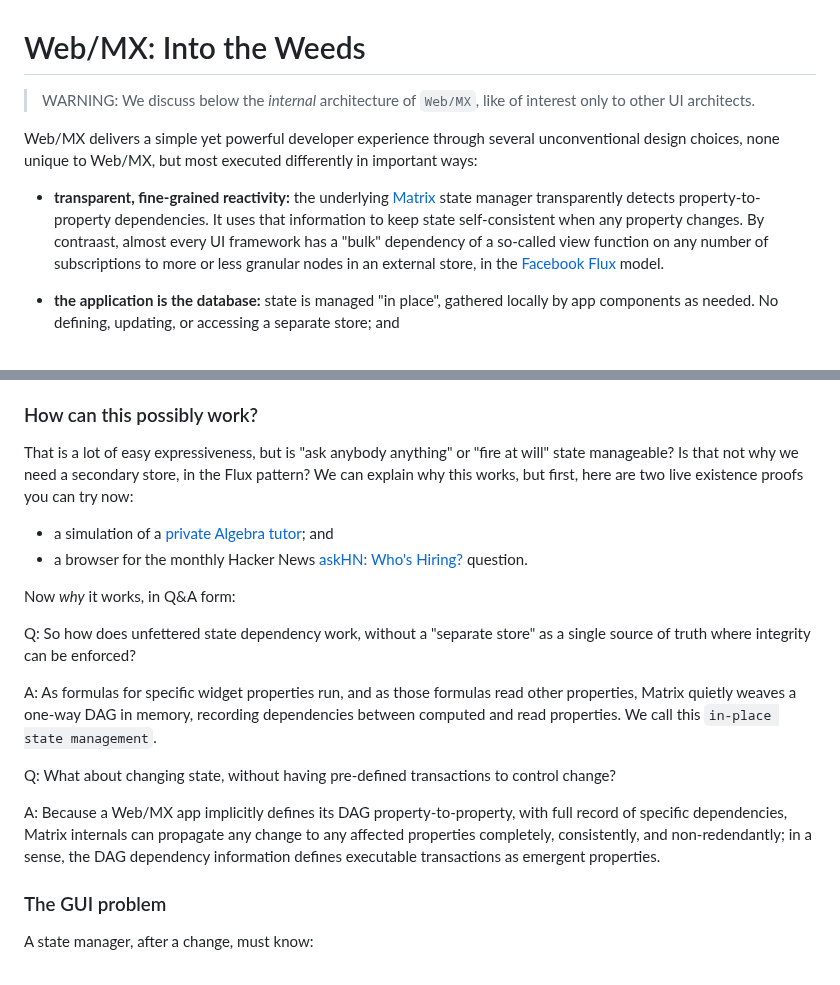
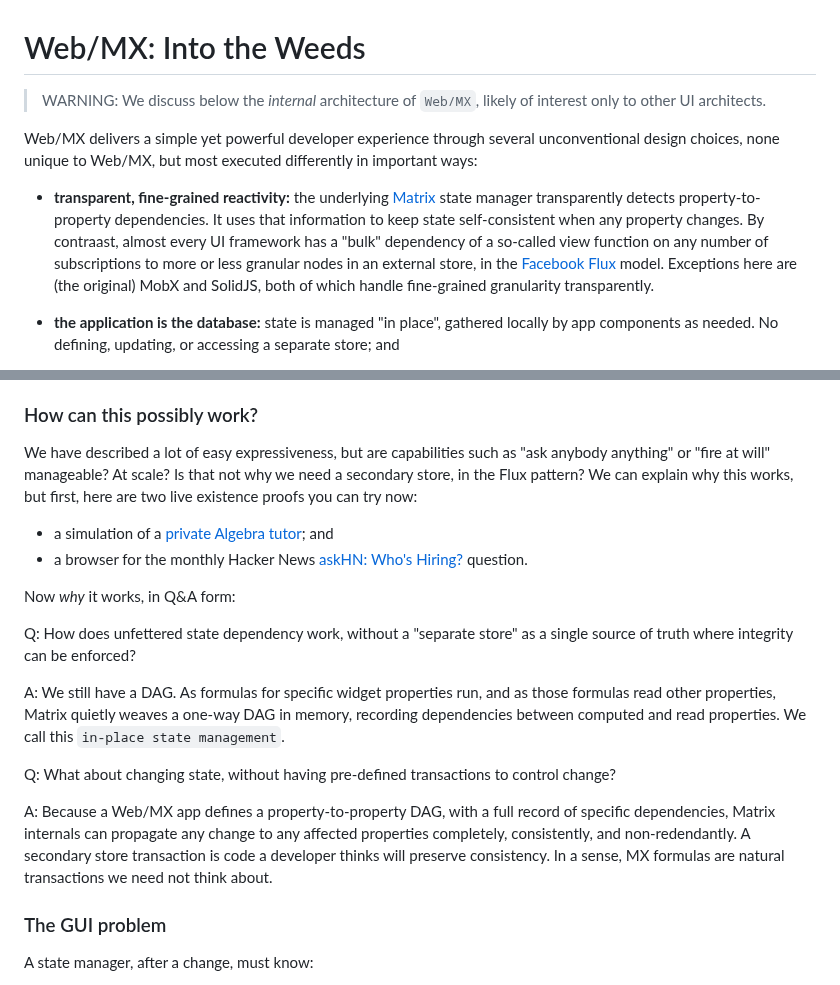
Before and after one commit to kennytilton/web-mx, a Markdown page: doc/intro-clock.md, 2 parts joined by grey strips. Rendered like a GitHub page.

```diff
--- a/doc/intro-clock.md
+++ b/doc/intro-clock.md
@@ -1,8 +1,8 @@
 # Web/MX: Into the Weeds
-> WARNING: We discuss below the _internal_ architecture of `Web/MX`, like of interest only to other UI architects.
+> WARNING: We discuss below the _internal_ architecture of `Web/MX`, likely of interest only to other UI architects.
 
 Web/MX delivers a simple yet powerful developer experience through several unconventional design choices, none unique to Web/MX, but most executed differently in important ways:
-* **transparent, fine-grained reactivity:** the underlying [Matrix](https://github.com/kennytilton/matrix/blob/main/cljc/matrix/README.md) state manager transparently detects property-to-property dependencies. It uses that information to keep state self-consistent when any property changes. By contraast, almost every UI framework has a "bulk" dependency of a so-called view function on any number of subscriptions to more or less granular nodes in an external store, in the [Facebook Flux](https://facebook.github.io/flux/docs/in-depth-overview/#) model.
+* **transparent, fine-grained reactivity:** the underlying [Matrix](https://github.com/kennytilton/matrix/blob/main/cljc/matrix/README.md) state manager transparently detects property-to-property dependencies. It uses that information to keep state self-consistent when any property changes. By contraast, almost every UI framework has a "bulk" dependency of a so-called view function on any number of subscriptions to more or less granular nodes in an external store, in the [Facebook Flux](https://facebook.github.io/flux/docs/in-depth-overview/#) model. Exceptions here are (the original) MobX and SolidJS, both of which handle fine-grained granularity transparently.
 
 * **the application is the database:** state is managed "in place", gathered locally by app components as needed. No defining, updating, or accessing a separate store; and
 
@@ -18,19 +18,19 @@ Here is what all that means to the Web/MX developer:
 * event handlers can change any designated "input" property of any other widget.
 
 ### How can this possibly work?
-That is a lot of easy expressiveness, but is "ask anybody anything" or "fire at will" state manageable? Is that not why we need a secondary store, in the Flux pattern? We can explain why this works, but first, here are two live existence proofs you can try now:
+We have described a lot of easy expressiveness, but are capabilities such as "ask anybody anything" or "fire at will" manageable? At scale? Is that not why we need a secondary store, in the Flux pattern? We can explain why this works, but first, here are two live existence proofs you can try now:
 * a simulation of a [private Algebra tutor](http://tiltonsalgebra.com/#); and
 * a browser for the monthly Hacker News [askHN: Who's Hiring?](https://kennytilton.github.io/whoishiring/) question.
 
 Now _why_ it works, in Q&A form:
 
-Q: So how does unfettered state dependency work, without a "separate store" as a single source of truth where integrity can be enforced?
+Q: How does unfettered state dependency work, without a "separate store" as a single source of truth where integrity can be enforced?
 
-A: As formulas for specific widget properties run, and as those formulas read other properties, Matrix quietly weaves a one-way DAG in memory, recording dependencies between computed and read properties. We call this `in-place state management`.
+A: We still have a DAG. As formulas for specific widget properties run, and as those formulas read other properties, Matrix quietly weaves a one-way DAG in memory, recording dependencies between computed and read properties. We call this `in-place state management`.
 
 Q: What about changing state, without having pre-defined transactions to control change?
 
-A: Because a Web/MX app implicitly defines its DAG property-to-property, with full record of specific dependencies, Matrix internals can propagate any change to any affected properties completely, consistently, and non-redendantly; in a sense, the DAG dependency information defines executable transactions as emergent properties.
+A: Because a Web/MX app defines a property-to-property DAG, with a full record of specific dependencies, Matrix internals can propagate any change to any affected properties completely, consistently, and non-redendantly. A secondary store transaction is code a developer thinks will preserve consistency. In a sense, MX formulas are natural transactions we need not think about.
 
 ### The GUI problem
 A state manager, after a change, must know:
```
